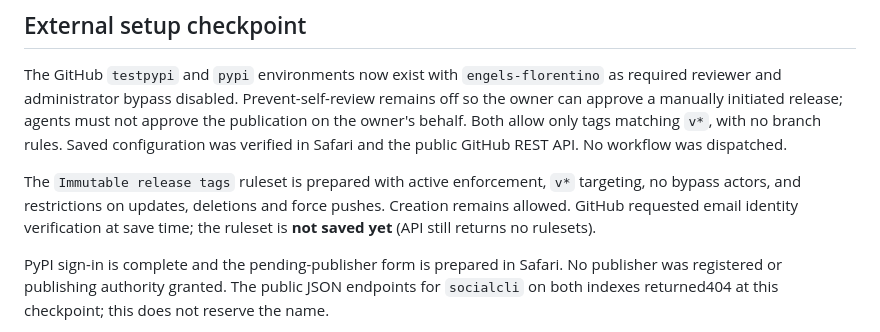
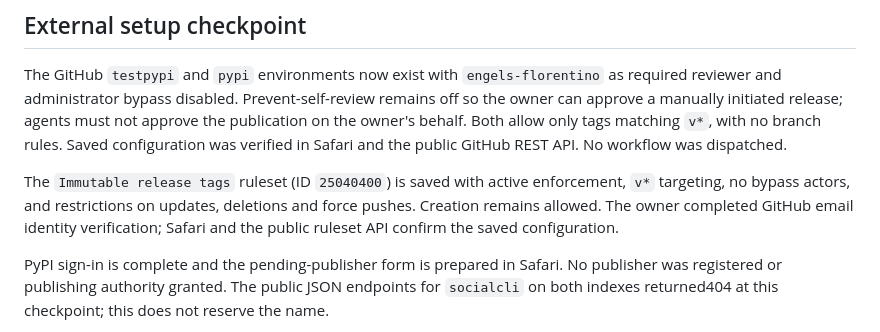
Before and after one commit to engels-florentino/SocialCli, a Markdown page: deploy/saas/release.md, the part around the change. GitHub-like rendering.

Commit message:
Verify active immutable release tag protection

```diff
--- a/deploy/saas/release.md
+++ b/deploy/saas/release.md
@@ -101,10 +101,10 @@ publication on the owner's behalf. Both allow only tags matching `v*`, with no
 branch rules. Saved configuration was verified in Safari and the public GitHub
 REST API. No workflow was dispatched.
 
-The `Immutable release tags` ruleset is prepared with active enforcement, `v*`
+The `Immutable release tags` ruleset (ID `25040400`) is saved with active enforcement, `v*`
 targeting, no bypass actors, and restrictions on updates, deletions and force
-pushes. Creation remains allowed. GitHub requested email identity verification
-at save time; the ruleset is **not saved yet** (API still returns no rulesets).
+pushes. Creation remains allowed. The owner completed GitHub email identity
+verification; Safari and the public ruleset API confirm the saved configuration.
 
 PyPI sign-in is complete and the pending-publisher form is prepared in Safari.
 No publisher was registered or publishing authority granted. The public JSON endpoints for `socialcli` on both
```
